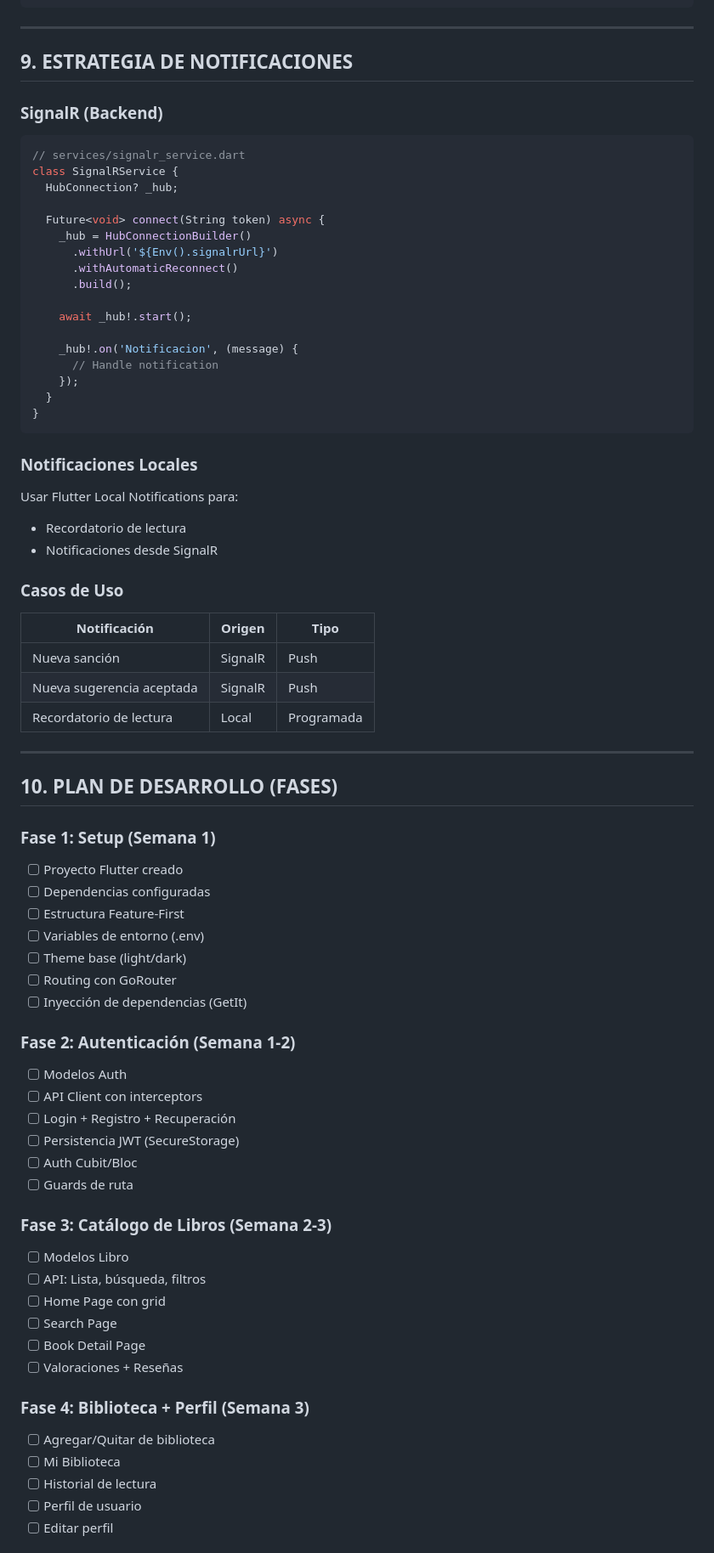
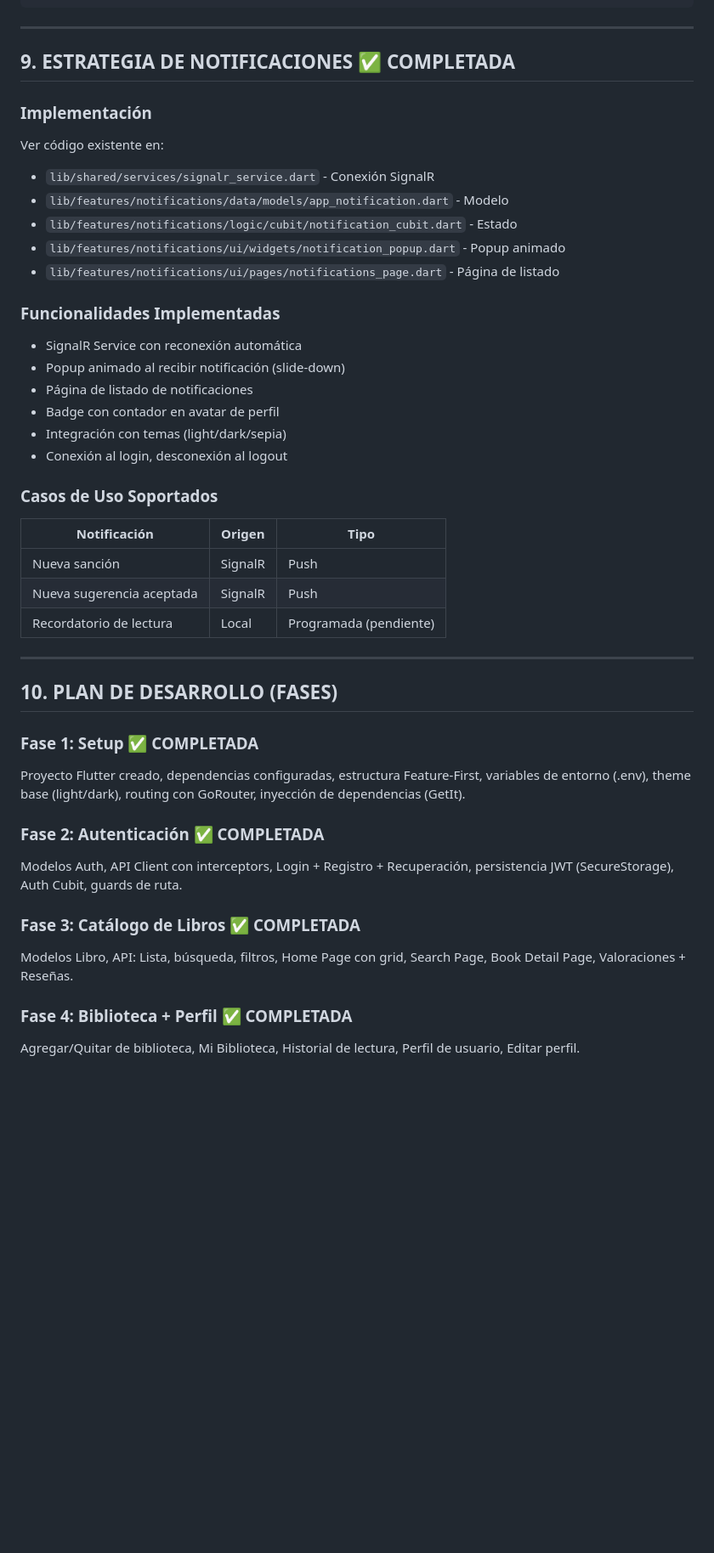
Before and after one commit to Salfonsogar/OpenBooksMobile, a Markdown page: PLAN_TECNICO.md, the part around one of its changes. Shown at 85% size. Rendered like a GitHub page; blank space fills up the shorter version.

Commit message:
docs: actualizar plan tecnico - division fase 7 en sub-fases y consolidacion de apartados pendientes

````diff
--- a/PLAN_TECNICO.md
+++ b/PLAN_TECNICO.md
@@ -1143,74 +1142,44 @@ CREATE TABLE highlights (
 
 ---
 
-## 9. ESTRATEGIA DE NOTIFICACIONES
+## 9. ESTRATEGIA DE NOTIFICACIONES ✅ COMPLETADA
 
-### SignalR (Backend)
-```dart
-// services/signalr_service.dart
-class SignalRService {
-  HubConnection? _hub;
+### Implementación
+Ver código existente en:
+- `lib/shared/services/signalr_service.dart` - Conexión SignalR
+- `lib/features/notifications/data/models/app_notification.dart` - Modelo
+- `lib/features/notifications/logic/cubit/notification_cubit.dart` - Estado
+- `lib/features/notifications/ui/widgets/notification_popup.dart` - Popup animado
+- `lib/features/notifications/ui/pages/notifications_page.dart` - Página de listado
 
-  Future<void> connect(String token) async {
-    _hub = HubConnectionBuilder()
-      .withUrl('${Env().signalrUrl}')
-      .withAutomaticReconnect()
-      .build();
+### Funcionalidades Implementadas
+- SignalR Service con reconexión automática
+- Popup animado al recibir notificación (slide-down)
+- Página de listado de notificaciones
+- Badge con contador en avatar de perfil
+- Integración con temas (light/dark/sepia)
+- Conexión al login, desconexión al logout
 
-    await _hub!.start();
-
-    _hub!.on('Notificacion', (message) {
-      // Handle notification
-    });
-  }
-}
-```
-
-### Notificaciones Locales
-Usar Flutter Local Notifications para:
-- Recordatorio de lectura
-- Notificaciones desde SignalR
-
-### Casos de Uso
+### Casos de Uso Soportados
 | Notificación              | Origen  | Tipo       |
 |---------------------------|---------|------------|
 | Nueva sanción             | SignalR | Push       |
 | Nueva sugerencia aceptada | SignalR | Push       |
-| Recordatorio de lectura   | Local   | Programada |
+| Recordatorio de lectura   | Local   | Programada (pendiente) |
 
 ---
 
 ## 10. PLAN DE DESARROLLO (FASES)
 
-### Fase 1: Setup (Semana 1)
-- [ ] Proyecto Flutter creado
-- [ ] Dependencias configuradas
-- [ ] Estructura Feature-First
-- [ ] Variables de entorno (.env)
-- [ ] Theme base (light/dark)
-- [ ] Routing con GoRouter
-- [ ] Inyección de dependencias (GetIt)
+### Fase 1: Setup ✅ COMPLETADA
+Proyecto Flutter creado, dependencias configuradas, estructura Feature-First, variables de entorno (.env), theme base (light/dark), routing con GoRouter, inyección de dependencias (GetIt).
 
-### Fase 2: Autenticación (Semana 1-2)
-- [ ] Modelos Auth
-- [ ] API Client con interceptors
-- [ ] Login + Registro + Recuperación
-- [ ] Persistencia JWT (SecureStorage)
-- [ ] Auth Cubit/Bloc
-- [ ] Guards de ruta
+### Fase 2: Autenticación ✅ COMPLETADA
+Modelos Auth, API Client con interceptors, Login + Registro + Recuperación, persistencia JWT (SecureStorage), Auth Cubit, guards de ruta.
 
-### Fase 3: Catálogo de Libros (Semana 2-3)
-- [ ] Modelos Libro
-- [ ] API: Lista, búsqueda, filtros
-- [ ] Home Page con grid
-- [ ] Search Page
-- [ ] Book Detail Page
-- [ ] Valoraciones + Reseñas
+### Fase 3: Catálogo de Libros ✅ COMPLETADA
+Modelos Libro, API: Lista, búsqueda, filtros, Home Page con grid, Search Page, Book Detail Page, Valoraciones + Reseñas.
 
-### Fase 4: Biblioteca + Perfil (Semana 3)
-- [ ] Agregar/Quitar de biblioteca
-- [ ] Mi Biblioteca
-- [ ] Historial de lectura
-- [ ] Perfil de usuario
-- [ ] Editar perfil
+### Fase 4: Biblioteca + Perfil ✅ COMPLETADA
+Agregar/Quitar de biblioteca, Mi Biblioteca, Historial de lectura, Perfil de usuario, Editar perfil.
 
````
Also changed, not shown: other parts of PLAN_TECNICO.md (+120 -349 lines).
